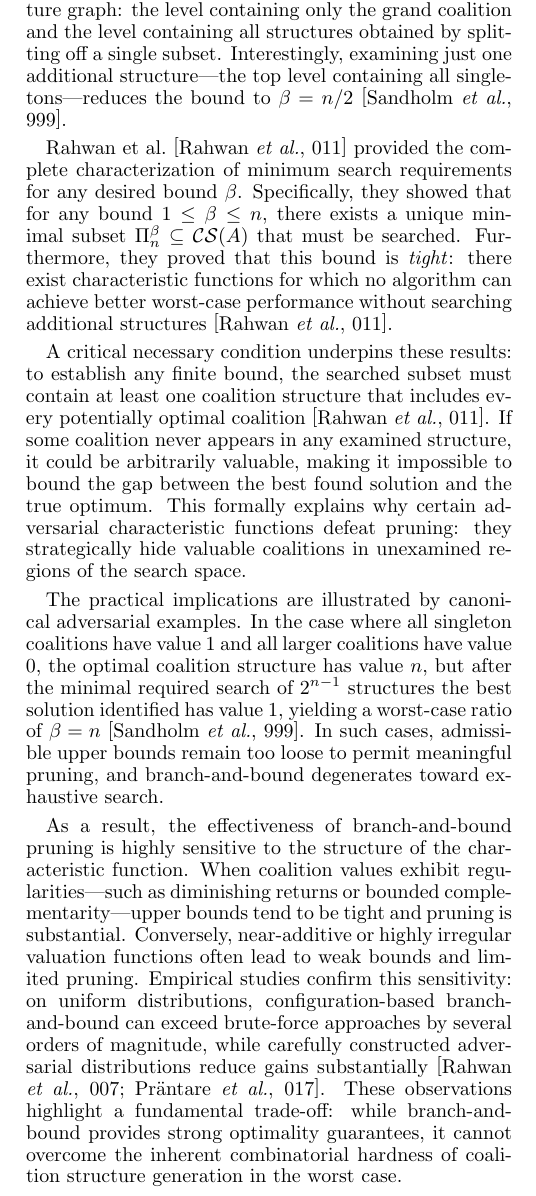
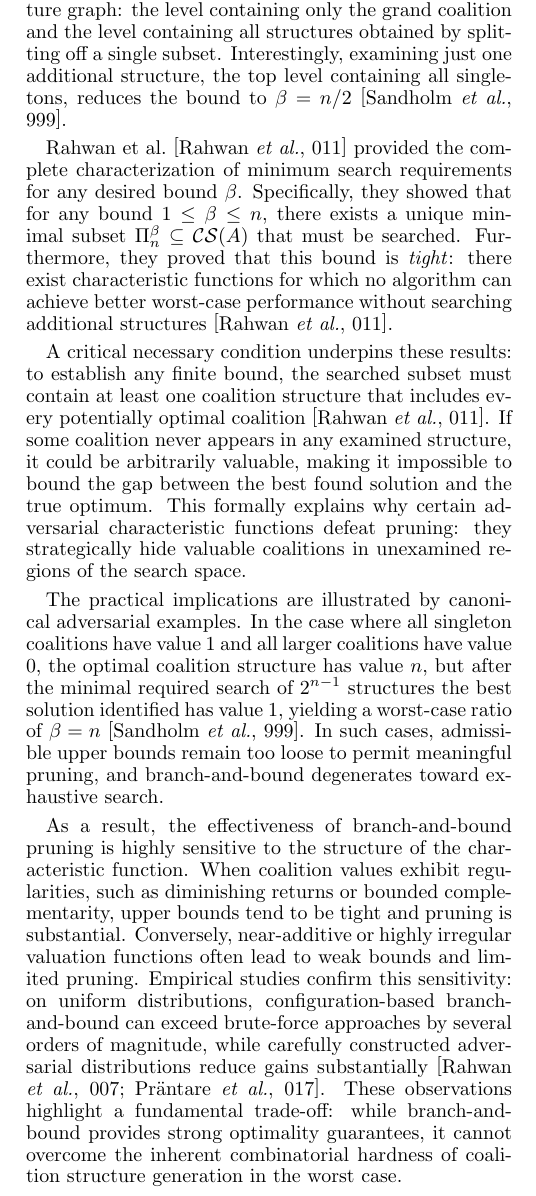
Before and after one commit to Congiuntivo/liu-mas, a LaTeX paper (TDDE13-simde798-report.tex): part of one column of page 2 of 4, cut so that both start at the same text. Compiled offline with pdfLaTeX.

Commit message:
Remove em dashes

```diff
--- a/TDDE13-simde798-report.tex
+++ b/TDDE13-simde798-report.tex
@@ -80,7 +80,7 @@ Building on the original framework of Sandholm et al.~\cite{sandholm1999coalitio
 
 The correctness of branch-and-bound algorithms for coalition structure generation rests on the use of admissible upper bounds. As long as the bounding function never underestimates the maximum achievable value within any subtree, the algorithm is guaranteed to return an optimal coalition structure. This guarantee holds independently of the order in which the search space is explored and forms the basis of exact coalition structure generation~\cite{sandholm1999coalition,rahwan2011minimum}.
 
-However, these correctness guarantees are accompanied by fundamental limitations. Sandholm et al.~\cite{sandholm1999coalition} showed that to establish a worst-case bound of $\beta = n$, an algorithm must search at least $2^{n-1}$ coalition structures. This minimal search corresponds to evaluating the bottom two levels of the coalition structure graph: the level containing only the grand coalition and the level containing all structures obtained by splitting off a single subset. Interestingly, examining just one additional structure—the top level containing all singletons—reduces the bound to $\beta = n/2$~\cite{sandholm1999coalition}.
+However, these correctness guarantees are accompanied by fundamental limitations. Sandholm et al.~\cite{sandholm1999coalition} showed that to establish a worst-case bound of $\beta = n$, an algorithm must search at least $2^{n-1}$ coalition structures. This minimal search corresponds to evaluating the bottom two levels of the coalition structure graph: the level containing only the grand coalition and the level containing all structures obtained by splitting off a single subset. Interestingly, examining just one additional structure, the top level containing all singletons, reduces the bound to $\beta = n/2$~\cite{sandholm1999coalition}.
 
 Rahwan et al.~\cite{rahwan2011minimum} provided the complete characterization of minimum search requirements for any desired bound $\beta$. Specifically, they showed that for any bound $1 \leq \beta \leq n$, there exists a unique minimal subset $\Pi^{\beta}_n \subseteq \mathcal{CS}(A)$ that must be searched. Furthermore, they proved that this bound is \emph{tight}: there exist characteristic functions for which no algorithm can achieve better worst-case performance without searching additional structures~\cite{rahwan2011minimum}.
 
@@ -88,7 +88,7 @@ A critical necessary condition underpins these results: to establish any finite
 
 The practical implications are illustrated by canonical adversarial examples. In the case where all singleton coalitions have value 1 and all larger coalitions have value 0, the optimal coalition structure has value $n$, but after the minimal required search of $2^{n-1}$ structures the best solution identified has value 1, yielding a worst-case ratio of $\beta = n$~\cite{sandholm1999coalition}. In such cases, admissible upper bounds remain too loose to permit meaningful pruning, and branch-and-bound degenerates toward exhaustive search.
 
-As a result, the effectiveness of branch-and-bound pruning is highly sensitive to the structure of the characteristic function. When coalition values exhibit regularities—such as diminishing returns or bounded complementarity—upper bounds tend to be tight and pruning is substantial. Conversely, near-additive or highly irregular valuation functions often lead to weak bounds and limited pruning. Empirical studies confirm this sensitivity: on uniform distributions, configuration-based branch-and-bound can exceed brute-force approaches by several orders of magnitude, while carefully constructed adversarial distributions reduce gains substantially~\cite{rahwan2007near,prantare2017algorithm}. These observations highlight a fundamental trade-off: while branch-and-bound provides strong optimality guarantees, it cannot overcome the inherent combinatorial hardness of coalition structure generation in the worst case.
+As a result, the effectiveness of branch-and-bound pruning is highly sensitive to the structure of the characteristic function. When coalition values exhibit regularities, such as diminishing returns or bounded complementarity, upper bounds tend to be tight and pruning is substantial. Conversely, near-additive or highly irregular valuation functions often lead to weak bounds and limited pruning. Empirical studies confirm this sensitivity: on uniform distributions, configuration-based branch-and-bound can exceed brute-force approaches by several orders of magnitude, while carefully constructed adversarial distributions reduce gains substantially~\cite{rahwan2007near,prantare2017algorithm}. These observations highlight a fundamental trade-off: while branch-and-bound provides strong optimality guarantees, it cannot overcome the inherent combinatorial hardness of coalition structure generation in the worst case.
 
 \section{Discussion}
 
```
Also changed, not shown: TDDE13-simde798-report.pdf.
